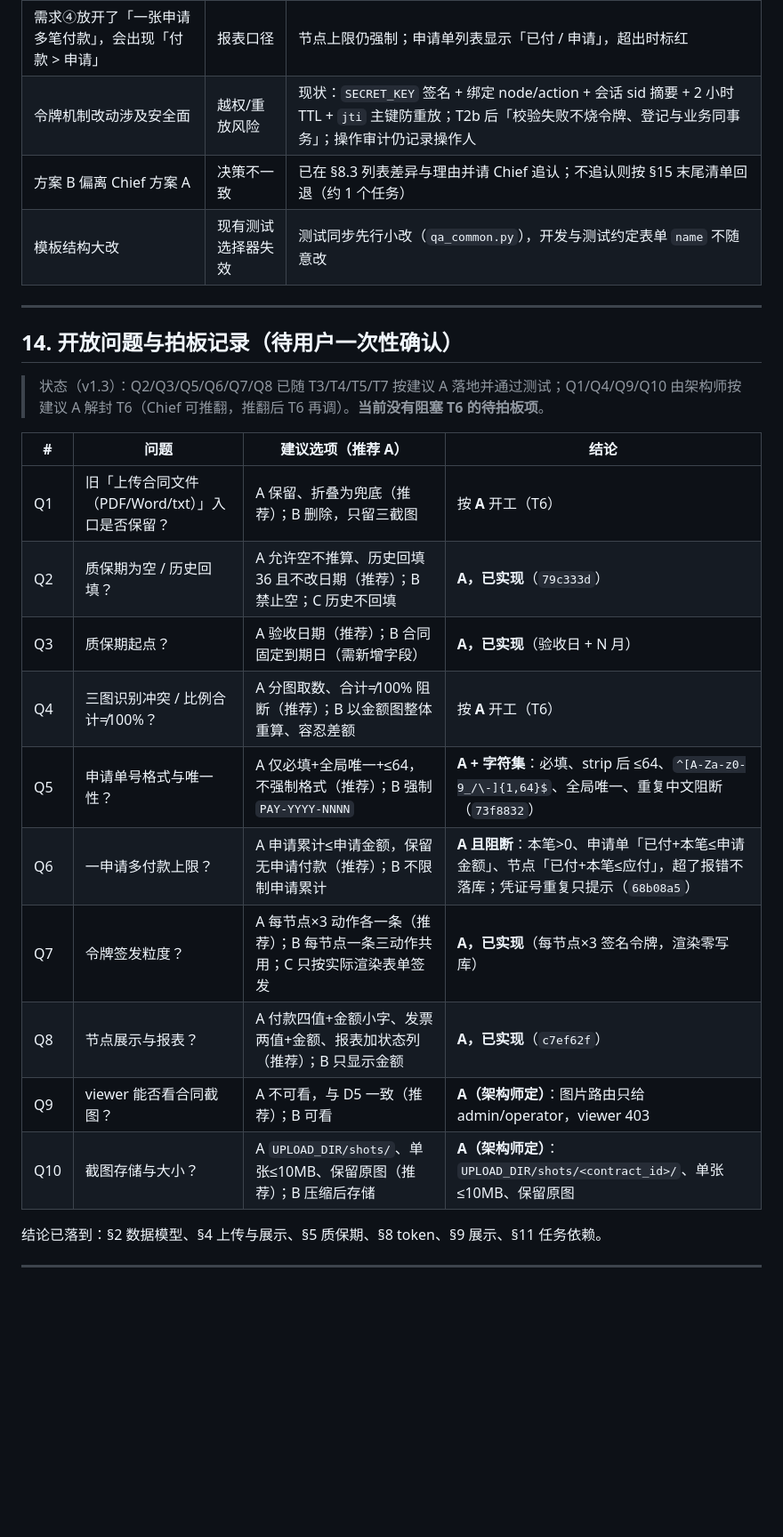
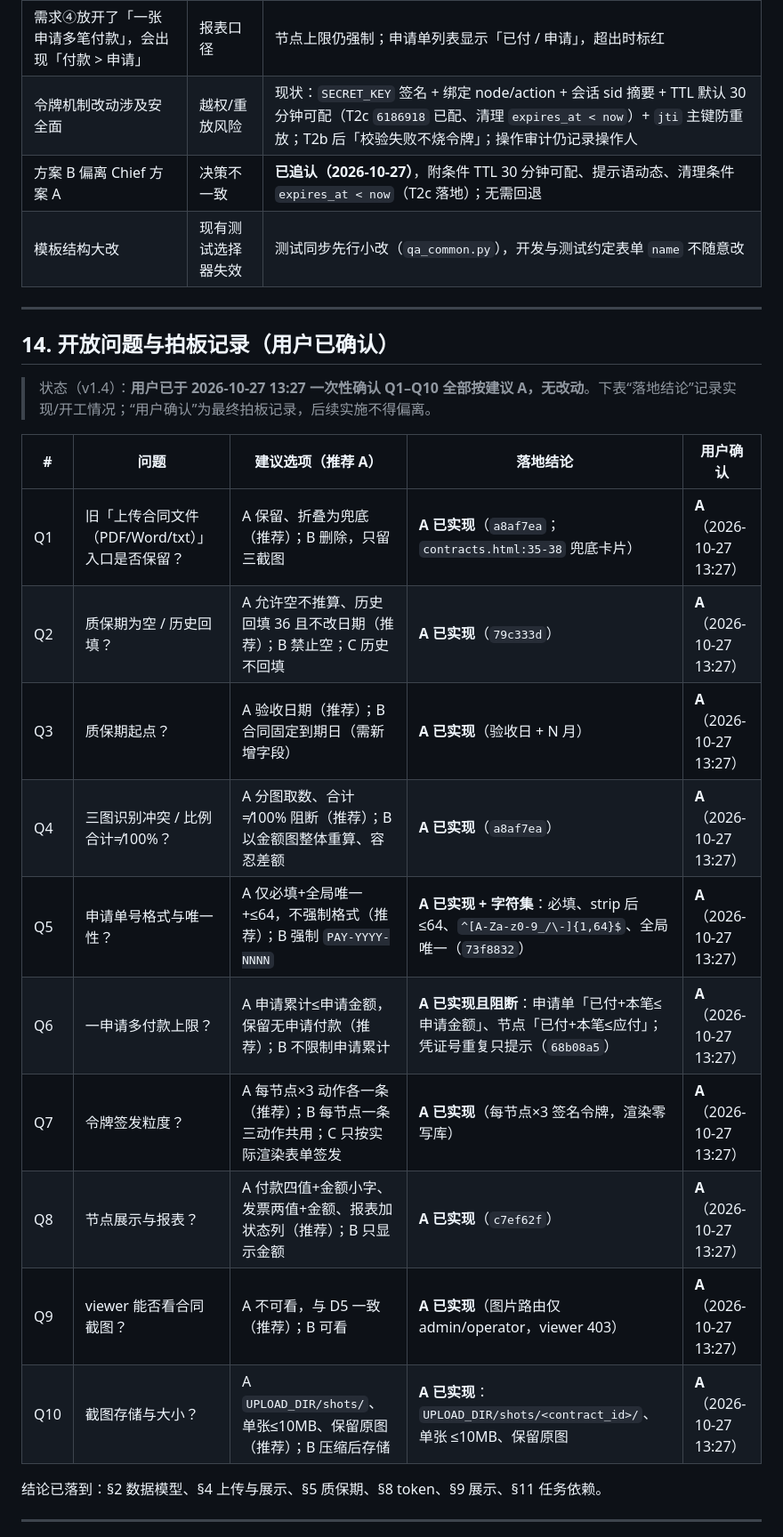
Before and after one commit to xiexl78/payment-progress-system, a Markdown page: docs/change-request-05.md, the part around one of its changes. Shown at 89% size. Rendered like a GitHub page; blank space fills up the shorter version.

```diff
--- a/docs/change-request-05.md
+++ b/docs/change-request-05.md
@@ -582,28 +588,28 @@ def invoice_state(due, invoice):
 | WinRT OCR 在无桌面/服务账号环境不可用 | 截图识别失败 | 与现有图片识别同一依赖；识别失败降级为手填，确认页保留全部可编辑字段并提示原因 |
 | 截图只覆盖合同局部，可能识别不出质保金比例 | 比例不全 | 确认页手填（CR-04 已无默认值）+ 标红必填 |
 | 需求④放开了「一张申请多笔付款」，会出现「付款 > 申请」 | 报表口径 | 节点上限仍强制；申请单列表显示「已付 / 申请」，超出时标红 |
-| 令牌机制改动涉及安全面 | 越权/重放风险 | 现状：`SECRET_KEY` 签名 + 绑定 node/action + 会话 sid 摘要 + 2 小时 TTL + `jti` 主键防重放；T2b 后「校验失败不烧令牌、登记与业务同事务」；操作审计仍记录操作人 |
-| 方案 B 偏离 Chief 方案 A | 决策不一致 | 已在 §8.3 列表差异与理由并请 Chief 追认；不追认则按 §15 末尾清单回退（约 1 个任务） |
+| 令牌机制改动涉及安全面 | 越权/重放风险 | 现状：`SECRET_KEY` 签名 + 绑定 node/action + 会话 sid 摘要 + TTL 默认 30 分钟可配（T2c `6186918` 已配、清理 `expires_at < now`）+ `jti` 主键防重放；T2b 后「校验失败不烧令牌」；操作审计仍记录操作人 |
+| 方案 B 偏离 Chief 方案 A | 决策不一致 | **已追认（2026-10-27）**，附条件 TTL 30 分钟可配、提示语动态、清理条件 `expires_at < now`（T2c 落地）；无需回退 |
 | 模板结构大改 | 现有测试选择器失效 | 测试同步先行小改（`qa_common.py`），开发与测试约定表单 `name` 不随意改 |
 
 ---
 
-## 14. 开放问题与拍板记录（待用户一次性确认）
+## 14. 开放问题与拍板记录（用户已确认）
 
-> 状态（v1.3）：Q2/Q3/Q5/Q6/Q7/Q8 已随 T3/T4/T5/T7 按建议 A 落地并通过测试；Q1/Q4/Q9/Q10 由架构师按建议 A 解封 T6（Chief 可推翻，推翻后 T6 再调）。**当前没有阻塞 T6 的待拍板项**。
+> 状态（v1.4）：**用户已于 2026-10-27 13:27 一次性确认 Q1–Q10 全部按建议 A，无改动**。下表“落地结论”记录实现/开工情况；“用户确认”为最终拍板记录，后续实施不得偏离。
 
-| # | 问题 | 建议选项（推荐 A） | 结论 |
-|---|---|---|---|
-| Q1 | 旧「上传合同文件（PDF/Word/txt）」入口是否保留？ | A 保留、折叠为兜底（推荐）；B 删除，只留三截图 | 按 **A** 开工（T6） |
-| Q2 | 质保期为空 / 历史回填？ | A 允许空不推算、历史回填 36 且不改日期（推荐）；B 禁止空；C 历史不回填 | **A，已实现**（`79c333d`） |
-| Q3 | 质保期起点？ | A 验收日期（推荐）；B 合同固定到期日（需新增字段） | **A，已实现**（验收日 + N 月） |
-| Q4 | 三图识别冲突 / 比例合计≠100%？ | A 分图取数、合计≠100% 阻断（推荐）；B 以金额图整体重算、容忍差额 | 按 **A** 开工（T6） |
-| Q5 | 申请单号格式与唯一性？ | A 仅必填+全局唯一+≤64，不强制格式（推荐）；B 强制 `PAY-YYYY-NNNN` | **A + 字符集**：必填、strip 后 ≤64、`^[A-Za-z0-9_/\-]{1,64}$`、全局唯一、重复中文阻断（`73f8832`） |
-| Q6 | 一申请多付款上限？ | A 申请累计≤申请金额，保留无申请付款（推荐）；B 不限制申请累计 | **A 且阻断**：本笔>0、申请单「已付+本笔≤申请金额」、节点「已付+本笔≤应付」，超了报错不落库；凭证号重复只提示（`68b08a5`） |
-| Q7 | 令牌签发粒度？ | A 每节点×3 动作各一条（推荐）；B 每节点一条三动作共用；C 只按实际渲染表单签发 | **A，已实现**（每节点×3 签名令牌，渲染零写库） |
-| Q8 | 节点展示与报表？ | A 付款四值+金额小字、发票两值+金额、报表加状态列（推荐）；B 只显示金额 | **A，已实现**（`c7ef62f`） |
-| Q9 | viewer 能否看合同截图？ | A 不可看，与 D5 一致（推荐）；B 可看 | **A（架构师定）**：图片路由只给 admin/operator，viewer 403 |
-| Q10 | 截图存储与大小？ | A `UPLOAD_DIR/shots/`、单张≤10MB、保留原图（推荐）；B 压缩后存储 | **A（架构师定）**：`UPLOAD_DIR/shots/<contract_id>/`、单张 ≤10MB、保留原图 |
+| # | 问题 | 建议选项（推荐 A） | 落地结论 | 用户确认 |
+|---|---|---|---|---|
+| Q1 | 旧「上传合同文件（PDF/Word/txt）」入口是否保留？ | A 保留、折叠为兜底（推荐）；B 删除，只留三截图 | **A 已实现**（`a8af7ea`；`contracts.html:35-38` 兜底卡片） | **A**（2026-10-27 13:27） |
+| Q2 | 质保期为空 / 历史回填？ | A 允许空不推算、历史回填 36 且不改日期（推荐）；B 禁止空；C 历史不回填 | **A 已实现**（`79c333d`） | **A**（2026-10-27 13:27） |
+| Q3 | 质保期起点？ | A 验收日期（推荐）；B 合同固定到期日（需新增字段） | **A 已实现**（验收日 + N 月） | **A**（2026-10-27 13:27） |
+| Q4 | 三图识别冲突 / 比例合计≠100%？ | A 分图取数、合计≠100% 阻断（推荐）；B 以金额图整体重算、容忍差额 | **A 已实现**（`a8af7ea`） | **A**（2026-10-27 13:27） |
+| Q5 | 申请单号格式与唯一性？ | A 仅必填+全局唯一+≤64，不强制格式（推荐）；B 强制 `PAY-YYYY-NNNN` | **A 已实现 + 字符集**：必填、strip 后 ≤64、`^[A-Za-z0-9_/\-]{1,64}$`、全局唯一（`73f8832`） | **A**（2026-10-27 13:27） |
+| Q6 | 一申请多付款上限？ | A 申请累计≤申请金额，保留无申请付款（推荐）；B 不限制申请累计 | **A 已实现且阻断**：申请单「已付+本笔≤申请金额」、节点「已付+本笔≤应付」；凭证号重复只提示（`68b08a5`） | **A**（2026-10-27 13:27） |
+| Q7 | 令牌签发粒度？ | A 每节点×3 动作各一条（推荐）；B 每节点一条三动作共用；C 只按实际渲染表单签发 | **A 已实现**（每节点×3 签名令牌，渲染零写库） | **A**（2026-10-27 13:27） |
+| Q8 | 节点展示与报表？ | A 付款四值+金额小字、发票两值+金额、报表加状态列（推荐）；B 只显示金额 | **A 已实现**（`c7ef62f`） | **A**（2026-10-27 13:27） |
+| Q9 | viewer 能否看合同截图？ | A 不可看，与 D5 一致（推荐）；B 可看 | **A 已实现**（图片路由仅 admin/operator，viewer 403） | **A**（2026-10-27 13:27） |
+| Q10 | 截图存储与大小？ | A `UPLOAD_DIR/shots/`、单张≤10MB、保留原图（推荐）；B 压缩后存储 | **A 已实现**：`UPLOAD_DIR/shots/<contract_id>/`、单张 ≤10MB、保留原图 | **A**（2026-10-27 13:27） |
 
 结论已落到：§2 数据模型、§4 上传与展示、§5 质保期、§8 token、§9 展示、§11 任务依赖。
 
```
Also changed, not shown: other parts of docs/change-request-05.md (+43 -32 lines), docs/change-request-04.md (+3 -2 lines).
